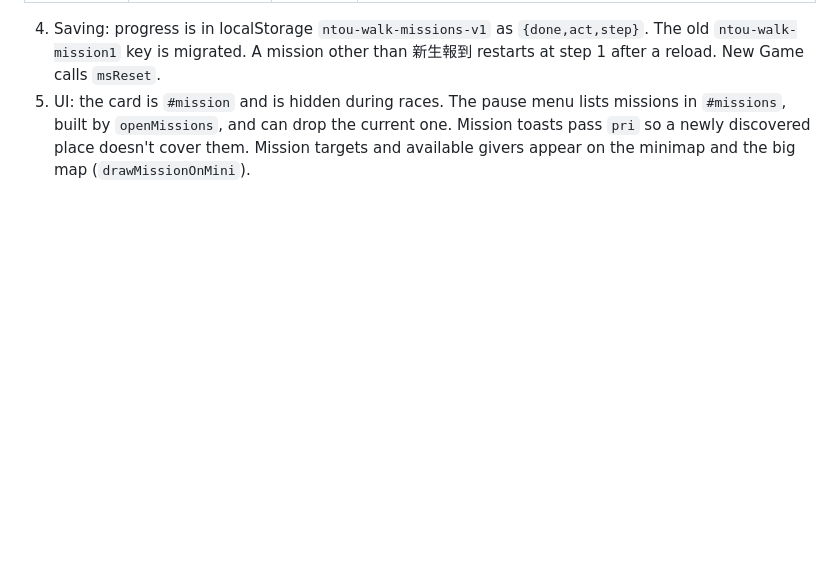
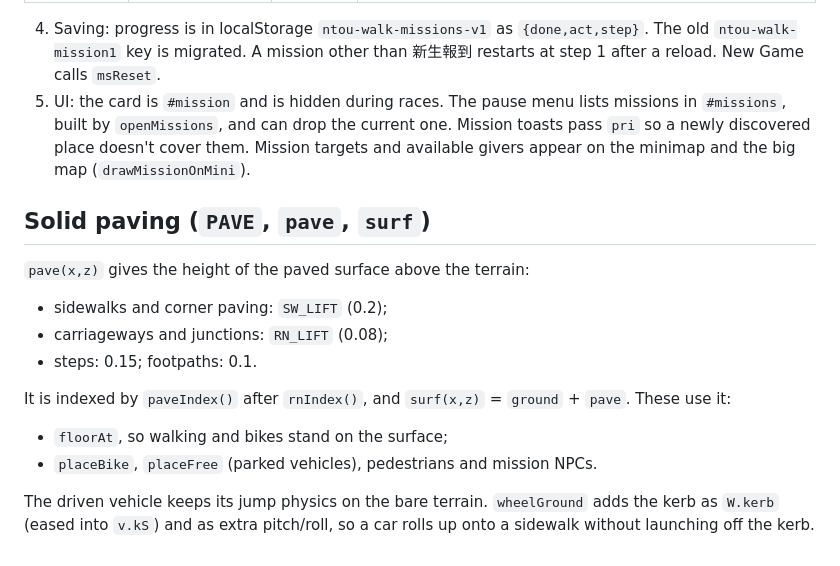
Before and after one commit to pork0817/ntou-walk, a Markdown page: CLAUDE.md, the part around the change. Rendered like a GitHub page; blank space fills up the shorter version.

Commit message:
Notes: solid paving
Co-Authored-By: Claude Opus 5.5 <noreply@anthropic.com>

```diff
--- a/CLAUDE.md
+++ b/CLAUDE.md
@@ -370,3 +370,17 @@ Setting `M.back=n` sends the mission back to step `n` (used when a race is quit
 5. UI: the card is `#mission` and is hidden during races. The pause menu lists missions in `#missions`, built by
    `openMissions`, and can drop the current one. Mission toasts pass `pri` so a newly discovered place doesn't cover
    them. Mission targets and available givers appear on the minimap and the big map (`drawMissionOnMini`).
+
+## Solid paving (`PAVE`, `pave`, `surf`)
+
+`pave(x,z)` gives the height of the paved surface above the terrain:
+- sidewalks and corner paving: `SW_LIFT` (0.2);
+- carriageways and junctions: `RN_LIFT` (0.08);
+- steps: 0.15; footpaths: 0.1.
+
+It is indexed by `paveIndex()` after `rnIndex()`, and `surf(x,z)` = `ground` + `pave`. These use it:
+- `floorAt`, so walking and bikes stand on the surface;
+- `placeBike`, `placeFree` (parked vehicles), pedestrians and mission NPCs.
+
+The driven vehicle keeps its jump physics on the bare terrain. `wheelGround` adds the kerb as `W.kerb` (eased into
+`v.kS`) and as extra pitch/roll, so a car rolls up onto a sidewalk without launching off the kerb.
```
